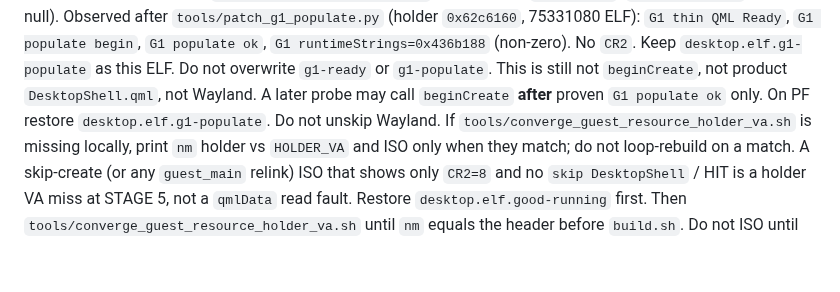
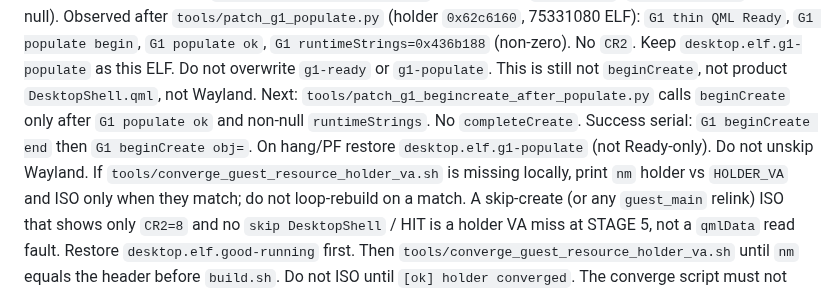
Before and after one commit to HIDEYUKI-KISHIDA/B-Free-master-64bit, a Markdown page: AGENTS.md, the part around the change. Drawn GitHub-style; blank space fills up the shorter version.

Commit message:
docs: next probe is beginCreate after populate; restore g1-populate
Do not retry beginCreate on the Ready-only ELF.

Co-authored-by: HIDEYUKI-KISHIDA <HIDEYUKI-KISHIDA@users.noreply.github.com>

```diff
--- a/AGENTS.md
+++ b/AGENTS.md
@@ -222,8 +222,11 @@ call `populate()` (`runtimeStrings` stays null). Observed after
 `desktop.elf.g1-populate` as this ELF. Do not overwrite
 `g1-ready` or `g1-populate`. This is still not
 `beginCreate`, not product `DesktopShell.qml`, not Wayland.
-A later probe may call `beginCreate` **after** proven
-`G1 populate ok` only. On PF restore `desktop.elf.g1-populate`.
+Next: `tools/patch_g1_begincreate_after_populate.py` calls
+`beginCreate` only after `G1 populate ok` and non-null
+`runtimeStrings`. No `completeCreate`. Success serial:
+`G1 beginCreate end` then `G1 beginCreate obj=`. On hang/PF
+restore `desktop.elf.g1-populate` (not Ready-only).
 Do not unskip Wayland. If `tools/converge_guest_resource_holder_va.sh`
 is missing locally, print `nm` holder vs `HOLDER_VA` and ISO
 only when they match; do not loop-rebuild on a match.
```
